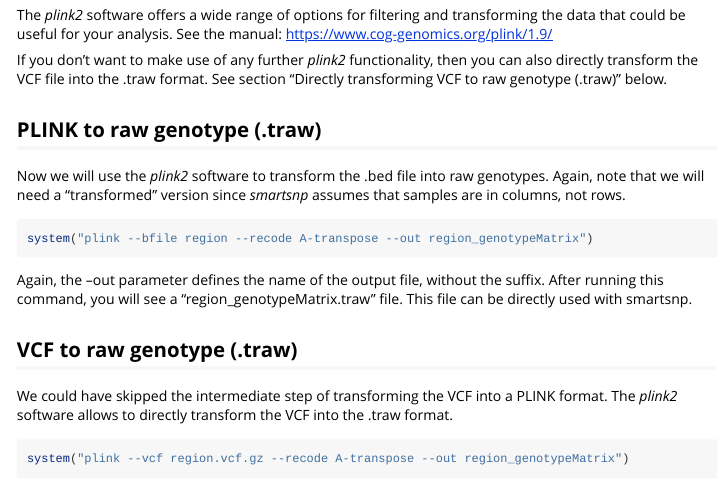
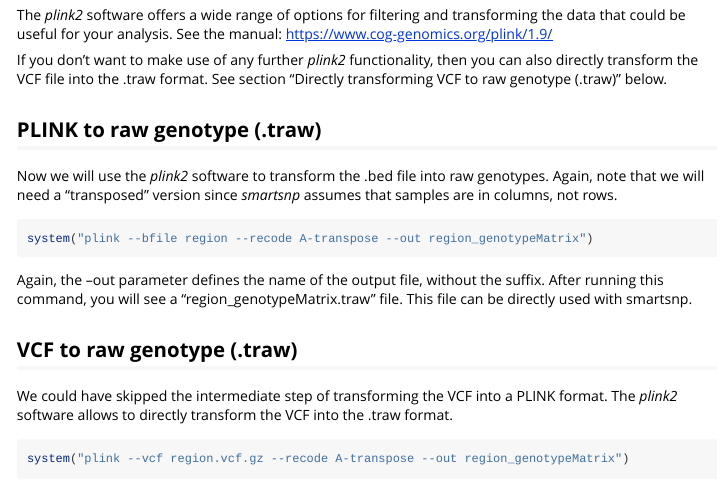
Before and after one commit to ChristianHuber/smartsnp, an R Markdown document (vignettes/Converting_VCF_and_PLINK_formats.Rmd): the page in a window 1100 px wide, from 1230 px down. Rendered offline with R 4.5, knitr and Pandoc, with nearby package versions; long lines of code are wrapped.

Commit message:
Fix vignette

````diff
--- a/vignettes/Converting_VCF_and_PLINK_formats.Rmd
+++ b/vignettes/Converting_VCF_and_PLINK_formats.Rmd
@@ -72,7 +72,7 @@ If you don't want to make use of any further *plink2* functionality, then you ca
 
 ## PLINK to raw genotype (.traw)
 
-Now we will use the *plink2* software to transform the .bed file into raw genotypes. Again, note that we will need a "transformed" version since *smartsnp* assumes that samples are in columns, not rows.
+Now we will use the *plink2* software to transform the .bed file into raw genotypes. Again, note that we will need a "transposed" version since *smartsnp* assumes that samples are in columns, not rows.
 
 
 ```r
````
Also changed, not shown: docs/pkgdown.yml, 3 other files.
